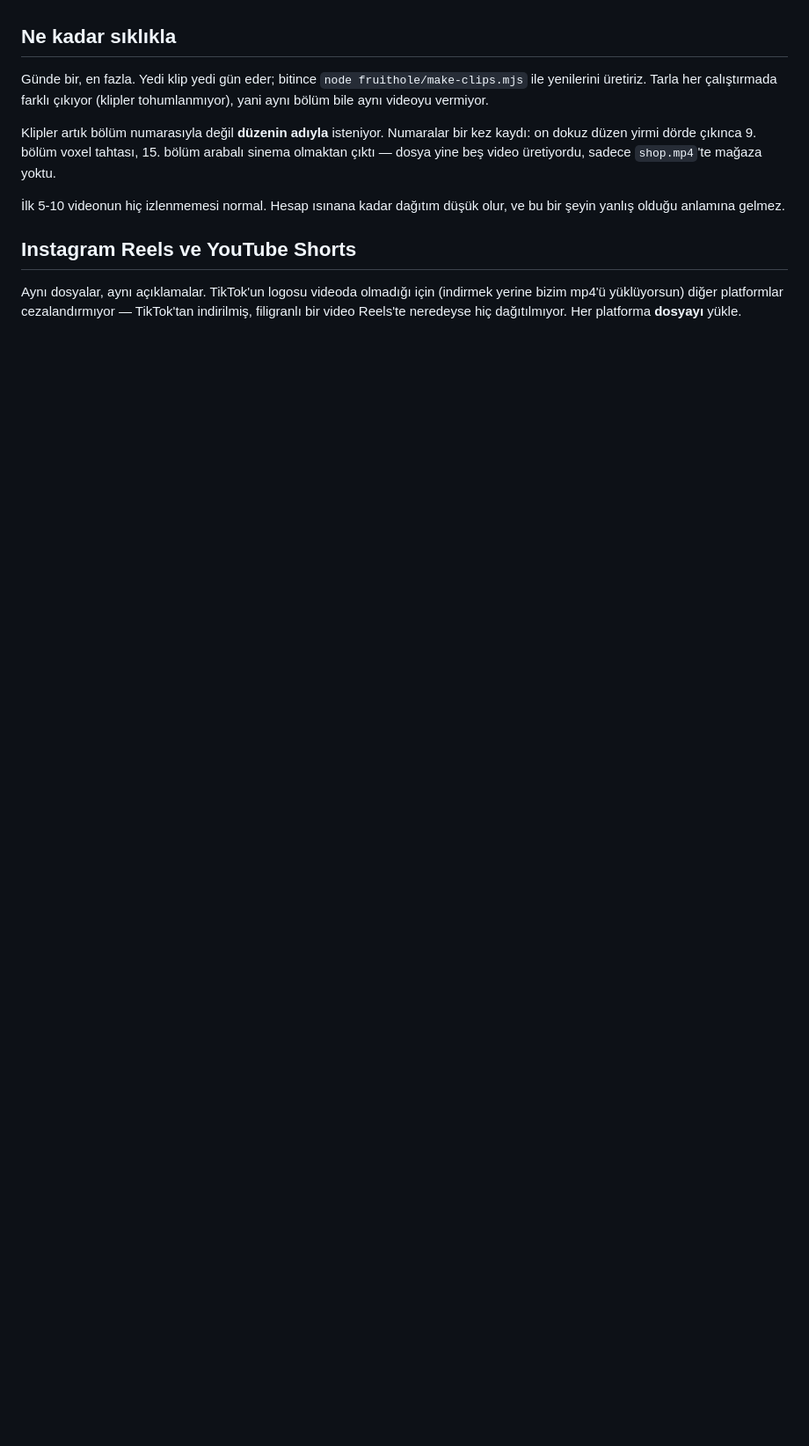
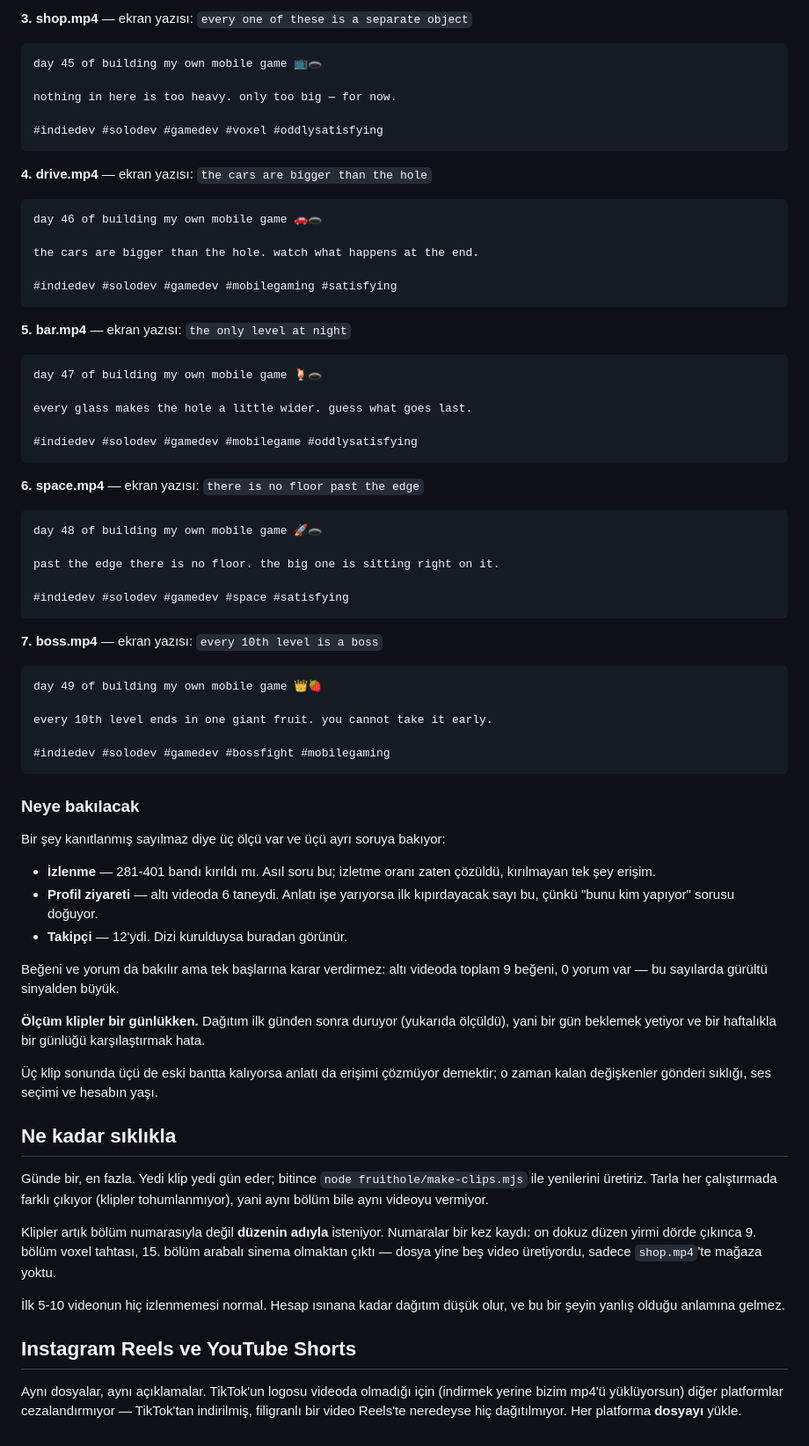
Before and after one commit to KaanCetinkaya/holegame, a Markdown page: fruithole/store/social.md, the part around one of its changes. Shown at 88% size. Drawn GitHub-style; blank space fills up the shorter version.

````diff
--- a/fruithole/store/social.md
+++ b/fruithole/store/social.md
@@ -416,3 +506,69 @@ saniyelik bu. Bakılacak sayı saniye değil **süresinin yüzdesi**, ve beğeni
+**3. shop.mp4** — ekran yazısı: `every one of these is a separate object`
+```
+day 45 of building my own mobile game 📺🕳️
+
+nothing in here is too heavy. only too big — for now.
+
+#indiedev #solodev #gamedev #voxel #oddlysatisfying
+```
+
+**4. drive.mp4** — ekran yazısı: `the cars are bigger than the hole`
+```
+day 46 of building my own mobile game 🚗🕳️
+
+the cars are bigger than the hole. watch what happens at the end.
+
+#indiedev #solodev #gamedev #mobilegaming #satisfying
+```
+
+**5. bar.mp4** — ekran yazısı: `the only level at night`
+```
+day 47 of building my own mobile game 🍹🕳️
+
+every glass makes the hole a little wider. guess what goes last.
+
+#indiedev #solodev #gamedev #mobilegame #oddlysatisfying
+```
+
+**6. space.mp4** — ekran yazısı: `there is no floor past the edge`
+```
+day 48 of building my own mobile game 🚀🕳️
+
+past the edge there is no floor. the big one is sitting right on it.
+
+#indiedev #solodev #gamedev #space #satisfying
+```
+
+**7. boss.mp4** — ekran yazısı: `every 10th level is a boss`
+```
+day 49 of building my own mobile game 👑🍓
+
+every 10th level ends in one giant fruit. you cannot take it early.
+
+#indiedev #solodev #gamedev #bossfight #mobilegaming
+```
+
+### Neye bakılacak
+
+Bir şey kanıtlanmış sayılmaz diye üç ölçü var ve üçü ayrı soruya bakıyor:
+
+* **İzlenme** — 281-401 bandı kırıldı mı. Asıl soru bu; izletme oranı zaten
+  çözüldü, kırılmayan tek şey erişim.
+* **Profil ziyareti** — altı videoda 6 taneydi. Anlatı işe yarıyorsa ilk
+  kıpırdayacak sayı bu, çünkü "bunu kim yapıyor" sorusu doğuyor.
+* **Takipçi** — 12'ydi. Dizi kurulduysa buradan görünür.
+
+Beğeni ve yorum da bakılır ama tek başlarına karar verdirmez: altı videoda
+toplam 9 beğeni, 0 yorum var — bu sayılarda gürültü sinyalden büyük.
+
+**Ölçüm klipler bir günlükken.** Dağıtım ilk günden sonra duruyor (yukarıda
+ölçüldü), yani bir gün beklemek yetiyor ve bir haftalıkla bir günlüğü
+karşılaştırmak hata.
+
+Üç klip sonunda üçü de eski bantta kalıyorsa anlatı da erişimi çözmüyor
+demektir; o zaman kalan değişkenler gönderi sıklığı, ses seçimi ve hesabın
+yaşı.
+
 ## Ne kadar sıklıkla
 
 Günde bir, en fazla. Yedi klip yedi gün eder; bitince
````
Also changed, not shown: other parts of fruithole/store/social.md (+90 -0 lines).
